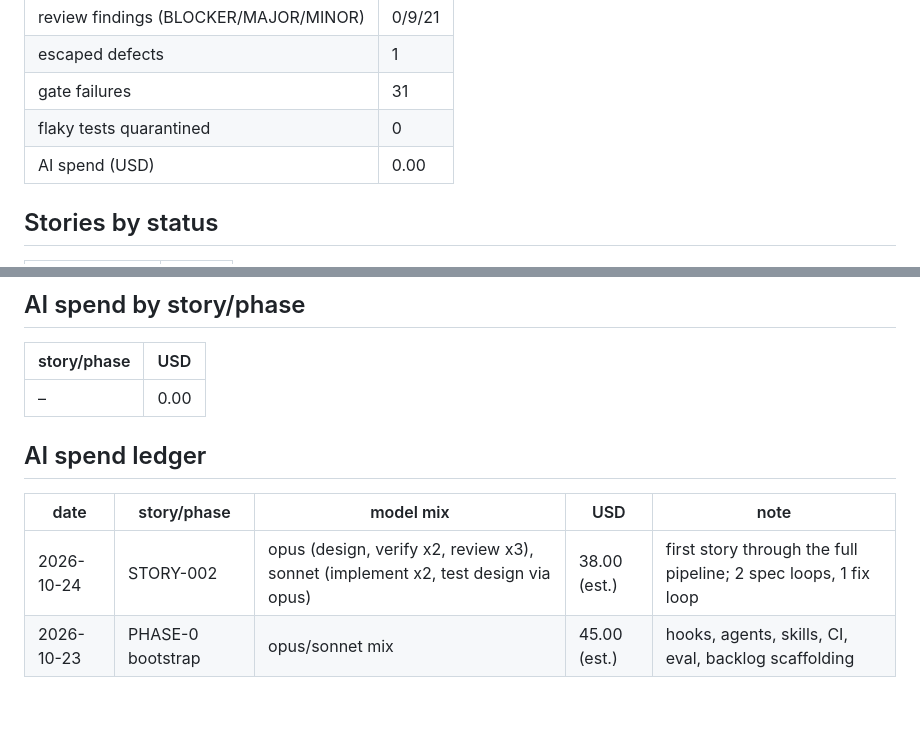
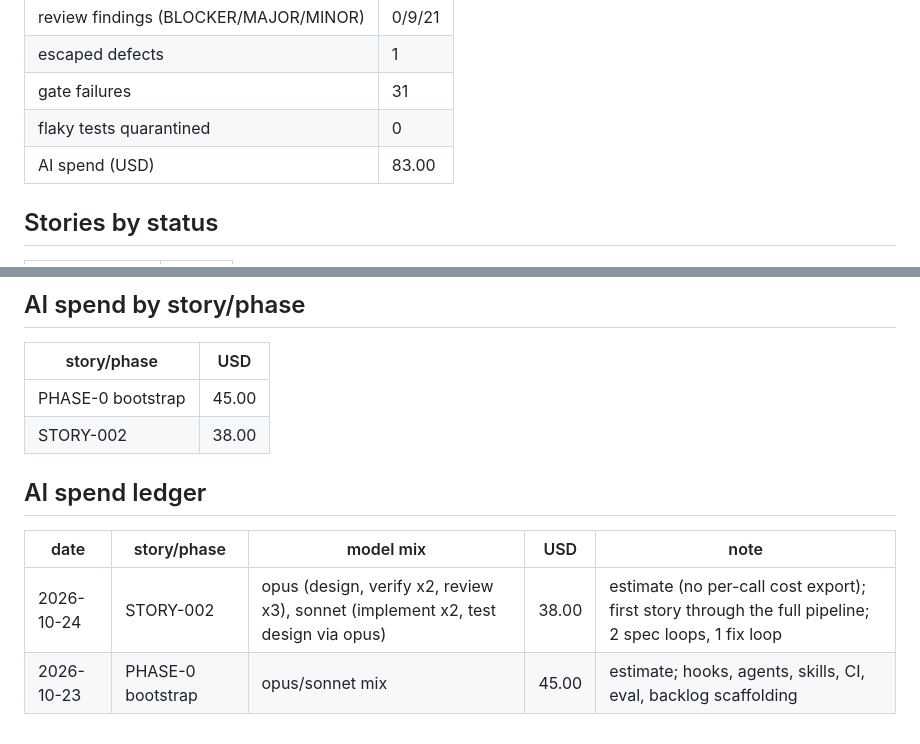
Before and after one commit to mohamedshehataa/masroof, a Markdown page: docs/SDLC_METRICS.md, 2 parts joined by grey strips. Drawn GitHub-style; blank space fills up the shorter version.

Commit message:
docs(sdlc): numeric spend ledger values [SDLC]

```diff
--- a/docs/SDLC_METRICS.md
+++ b/docs/SDLC_METRICS.md
@@ -15,7 +15,7 @@ Escaped-defect convention: one `STORY-NNN*.bug.md` file beside the story per def
 | escaped defects | 1 |
 | gate failures | 31 |
 | flaky tests quarantined | 0 |
-| AI spend (USD) | 0.00 |
+| AI spend (USD) | 83.00 |
 
 ## Stories by status
 | status | count |
@@ -154,10 +154,11 @@ Escaped-defect convention: one `STORY-NNN*.bug.md` file beside the story per def
 ## AI spend by story/phase
 | story/phase | USD |
 |---|---|
-| – | 0.00 |
+| PHASE-0 bootstrap | 45.00 |
+| STORY-002 | 38.00 |
 
 ## AI spend ledger
 | date | story/phase | model mix | USD | note |
 |---|---|---|---|---|
-| 2026-10-24 | STORY-002 | opus (design, verify x2, review x3), sonnet (implement x2, test design via opus) | 38.00 (est.) | first story through the full pipeline; 2 spec loops, 1 fix loop |
-| 2026-10-23 | PHASE-0 bootstrap | opus/sonnet mix | 45.00 (est.) | hooks, agents, skills, CI, eval, backlog scaffolding |
+| 2026-10-24 | STORY-002 | opus (design, verify x2, review x3), sonnet (implement x2, test design via opus) | 38.00 | estimate (no per-call cost export); first story through the full pipeline; 2 spec loops, 1 fix loop |
+| 2026-10-23 | PHASE-0 bootstrap | opus/sonnet mix | 45.00 | estimate; hooks, agents, skills, CI, eval, backlog scaffolding |
```
